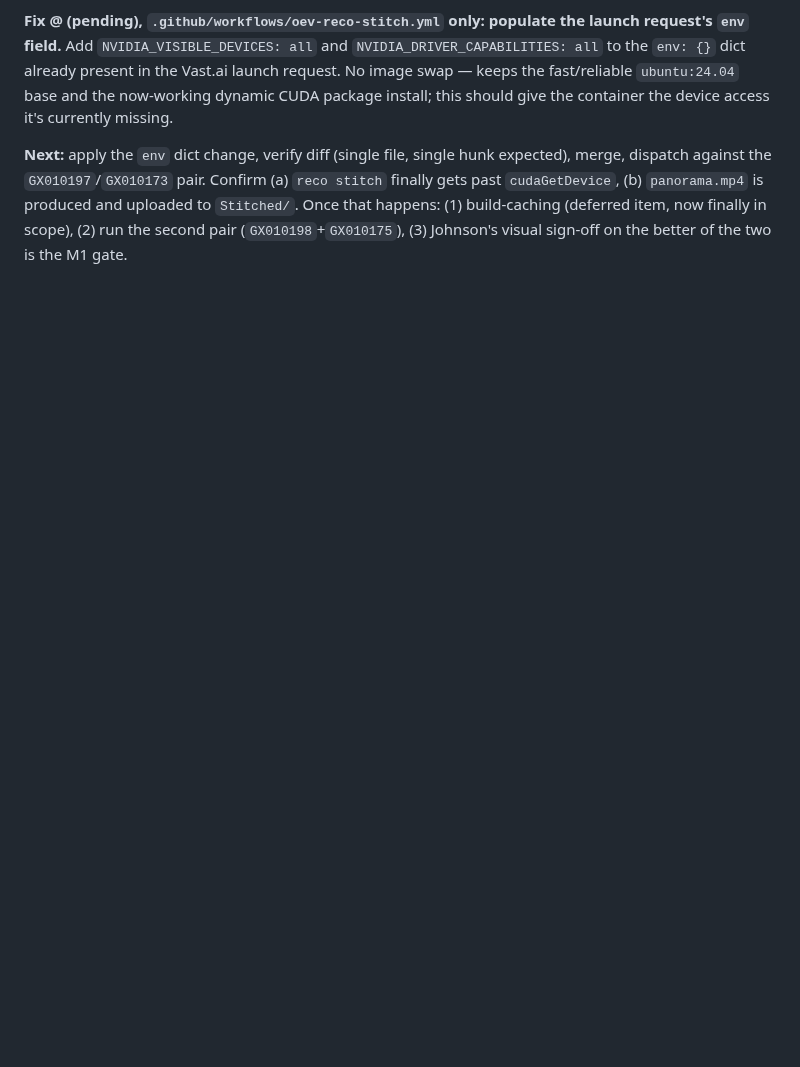
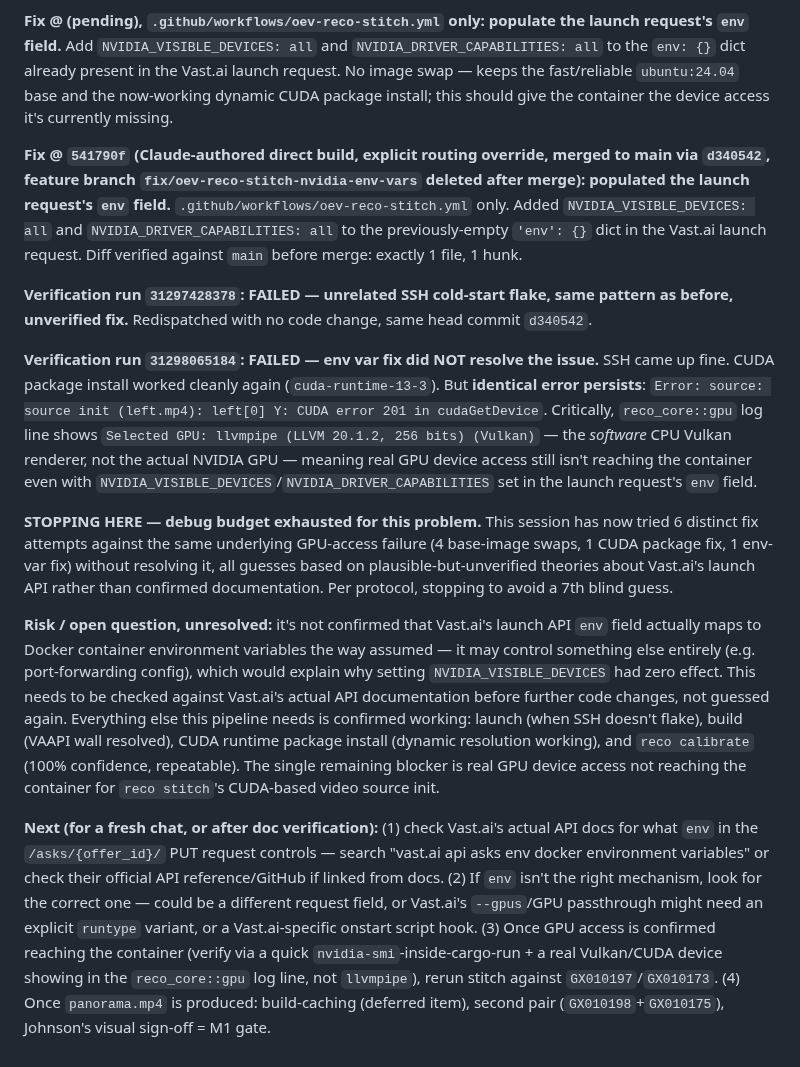
Before and after one commit to JhnsonO/ffa-automations, a Markdown page: docs/ai-project-state.md, the part around the change. GitHub-like rendering; blank space fills up the shorter version.

Commit message:
state: run 31298065184 — env var fix did not resolve GPU access (still llvmpipe fallback), stopping per debug budget after 6 failed attempts

```diff
--- a/docs/ai-project-state.md
+++ b/docs/ai-project-state.md
@@ -341,4 +341,14 @@ Built directly by Claude per Johnson's explicit routing override for this ticket
 
 **Fix @ (pending), `.github/workflows/oev-reco-stitch.yml` only: populate the launch request's `env` field.** Add `NVIDIA_VISIBLE_DEVICES: all` and `NVIDIA_DRIVER_CAPABILITIES: all` to the `env: {}` dict already present in the Vast.ai launch request. No image swap — keeps the fast/reliable `ubuntu:24.04` base and the now-working dynamic CUDA package install; this should give the container the device access it's currently missing.
 
-**Next:** apply the `env` dict change, verify diff (single file, single hunk expected), merge, dispatch against the `GX010197`/`GX010173` pair. Confirm (a) `reco stitch` finally gets past `cudaGetDevice`, (b) `panorama.mp4` is produced and uploaded to `Stitched/`. Once that happens: (1) build-caching (deferred item, now finally in scope), (2) run the second pair (`GX010198`+`GX010175`), (3) Johnson's visual sign-off on the better of the two is the M1 gate.
+**Fix @ `541790f` (Claude-authored direct build, explicit routing override, merged to main via `d340542`, feature branch `fix/oev-reco-stitch-nvidia-env-vars` deleted after merge): populated the launch request's `env` field.** `.github/workflows/oev-reco-stitch.yml` only. Added `NVIDIA_VISIBLE_DEVICES: all` and `NVIDIA_DRIVER_CAPABILITIES: all` to the previously-empty `'env': {}` dict in the Vast.ai launch request. Diff verified against `main` before merge: exactly 1 file, 1 hunk.
+
+**Verification run `31297428378`: FAILED — unrelated SSH cold-start flake, same pattern as before, unverified fix.** Redispatched with no code change, same head commit `d340542`.
+
+**Verification run `31298065184`: FAILED — env var fix did NOT resolve the issue.** SSH came up fine. CUDA package install worked cleanly again (`cuda-runtime-13-3`). But **identical error persists**: `Error: source: source init (left.mp4): left[0] Y: CUDA error 201 in cudaGetDevice`. Critically, `reco_core::gpu` log line shows `Selected GPU: llvmpipe (LLVM 20.1.2, 256 bits) (Vulkan)` — the *software* CPU Vulkan renderer, not the actual NVIDIA GPU — meaning real GPU device access still isn't reaching the container even with `NVIDIA_VISIBLE_DEVICES`/`NVIDIA_DRIVER_CAPABILITIES` set in the launch request's `env` field.
+
+**STOPPING HERE — debug budget exhausted for this problem.** This session has now tried 6 distinct fix attempts against the same underlying GPU-access failure (4 base-image swaps, 1 CUDA package fix, 1 env-var fix) without resolving it, all guesses based on plausible-but-unverified theories about Vast.ai's launch API rather than confirmed documentation. Per protocol, stopping to avoid a 7th blind guess.
+
+**Risk / open question, unresolved:** it's not confirmed that Vast.ai's launch API `env` field actually maps to Docker container environment variables the way assumed — it may control something else entirely (e.g. port-forwarding config), which would explain why setting `NVIDIA_VISIBLE_DEVICES` had zero effect. This needs to be checked against Vast.ai's actual API documentation before further code changes, not guessed again. Everything else this pipeline needs is confirmed working: launch (when SSH doesn't flake), build (VAAPI wall resolved), CUDA runtime package install (dynamic resolution working), and `reco calibrate` (100% confidence, repeatable). The single remaining blocker is real GPU device access not reaching the container for `reco stitch`'s CUDA-based video source init.
+
+**Next (for a fresh chat, or after doc verification):** (1) check Vast.ai's actual API docs for what `env` in the `/asks/{offer_id}/` PUT request controls — search "vast.ai api asks env docker environment variables" or check their official API reference/GitHub if linked from docs. (2) If `env` isn't the right mechanism, look for the correct one — could be a different request field, or Vast.ai's `--gpus`/GPU passthrough might need an explicit `runtype` variant, or a Vast.ai-specific onstart script hook. (3) Once GPU access is confirmed reaching the container (verify via a quick `nvidia-smi`-inside-cargo-run + a real Vulkan/CUDA device showing in the `reco_core::gpu` log line, not `llvmpipe`), rerun stitch against `GX010197`/`GX010173`. (4) Once `panorama.mp4` is produced: build-caching (deferred item), second pair (`GX010198`+`GX010175`), Johnson's visual sign-off = M1 gate.
```
